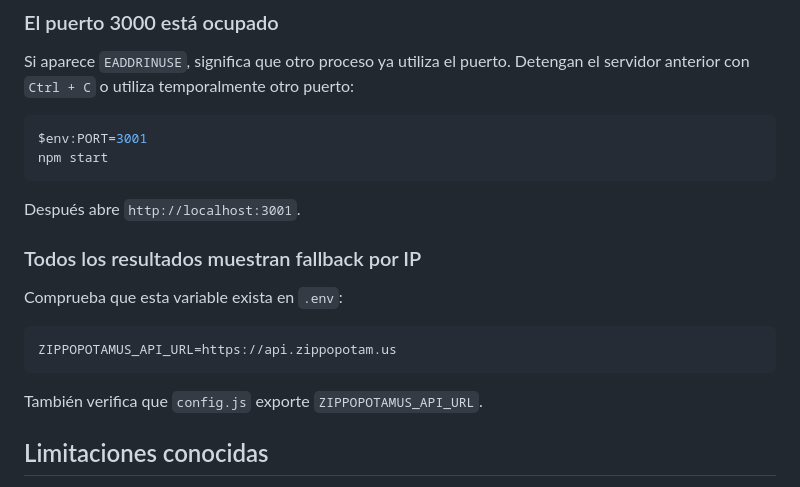
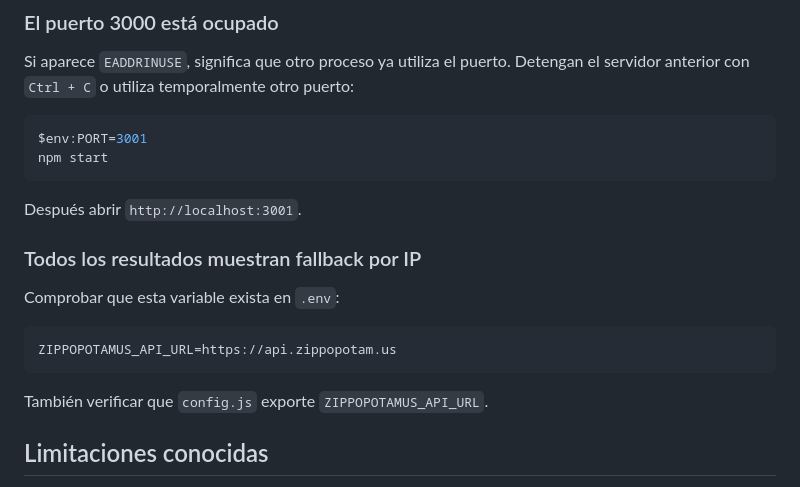
Before and after one commit to kevinMejia6/location-context-tool, a Markdown page: README.md, the part around the change. GitHub-like rendering.

````diff
--- a/README.md
+++ b/README.md
@@ -281,17 +281,17 @@ $env:PORT=3001
 npm start
 ```
 
-Después abre `http://localhost:3001`.
+Después abrir `http://localhost:3001`.
 
 ### Todos los resultados muestran fallback por IP
 
-Comprueba que esta variable exista en `.env`:
+Comprobar que esta variable exista en `.env`:
 
 ```env
 ZIPPOPOTAMUS_API_URL=https://api.zippopotam.us
 ```
 
-También verifica que `config.js` exporte `ZIPPOPOTAMUS_API_URL`.
+También verificar que `config.js` exporte `ZIPPOPOTAMUS_API_URL`.
 
 ## Limitaciones conocidas
 
````
